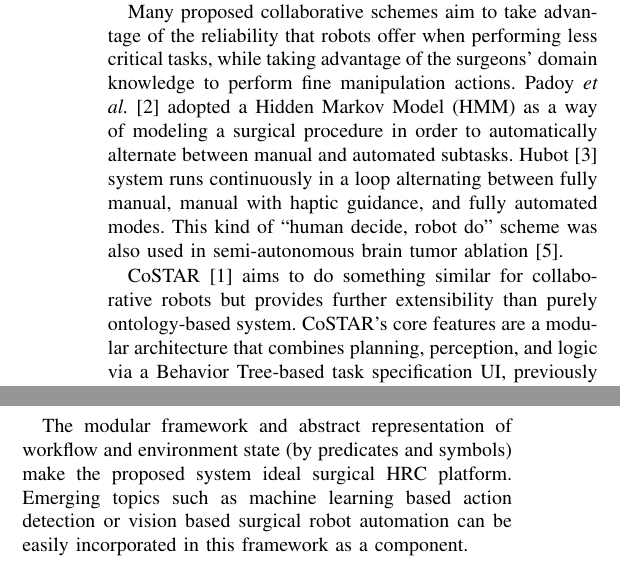
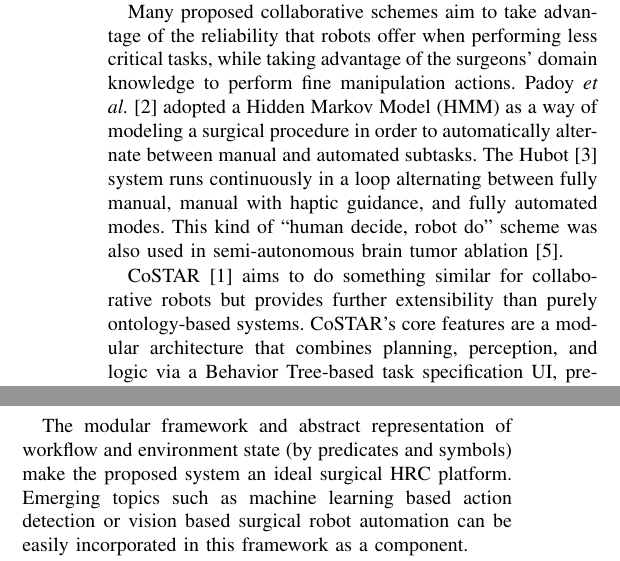
Before and after one commit to bcjiang/IROS2017Workshop, a LaTeX paper (main.tex): two parts of the columns of pages 1 and 2 of 2, joined at a grey line, cut so that both start at the same text. Compiled offline with pdfLaTeX.

Commit message:
Minor updates

```diff
--- a/main.tex
+++ b/main.tex
@@ -50,13 +50,13 @@ Human-Robot Collaboration (HRC) in surgery has been an emerging field of study i
 
 Surgical robots have been increasingly adopted in clinical procedures to support surgeons with various tasks, although most systems currently available are under full control of the surgeon. It is suggested in recent studies \cite{padoy2011human,berthet2016hubot,bauzano2016collaborative,hu2015semi} that incorporating further intelligence into the surgical robot will free surgeons from repetitive tasks, reduce large movements of the master manipulator to avoid frequent clutching and readjusting hand position, and achieve better overall precision and accuracy.
 
-Many proposed collaborative schemes aim to take advantage of the reliability that robots offer when performing less critical tasks, while taking advantage of the surgeons' domain knowledge to perform fine manipulation actions. Padoy \textit{et al.}~\cite{padoy2011human} adopted a Hidden Markov Model (HMM) as a way of modeling a surgical procedure in order to automatically alternate between manual and automated subtasks. Hubot~\cite{berthet2016hubot} system runs continuously in a loop alternating between fully manual, manual with haptic guidance, and fully automated modes. This kind of ``human decide, robot do'' scheme was also used in semi-autonomous brain tumor ablation \cite{hu2015semi}.
+Many proposed collaborative schemes aim to take advantage of the reliability that robots offer when performing less critical tasks, while taking advantage of the surgeons' domain knowledge to perform fine manipulation actions. Padoy \textit{et al.}~\cite{padoy2011human} adopted a Hidden Markov Model (HMM) as a way of modeling a surgical procedure in order to automatically alternate between manual and automated subtasks. The Hubot~\cite{berthet2016hubot} system runs continuously in a loop alternating between fully manual, manual with haptic guidance, and fully automated modes. This kind of ``human decide, robot do'' scheme was also used in semi-autonomous brain tumor ablation \cite{hu2015semi}.
 
 %Therefore, we propose a common task specification framework where tasks can be represented by nodes of behavior tree, corresponding to different phases in these collaborative schemes. The user can easily construct a Behavior Tree to automate parts of the procedure to adapt it to their specific scenarios.
 
 %Collaboration system for HALS procedure \cite{bauzano2016collaborative} where surgeon inserts a hand into abdomen while operating the laparoscopic instrument using the other hand also utilizes a workflow manager to allow the robot being informed of the current state of intervention.
 
-CoSTAR~\cite{paxton2017costar} aims to do something similar for collaborative robots but provides further extensibility than purely ontology-based system.
+CoSTAR~\cite{paxton2017costar} aims to do something similar for collaborative robots but provides further extensibility than purely ontology-based systems.
 %This work is a surgical generalization of our previous work in \cite{paxton2017costar}, where the aim is to provide an easy way of authoring task plans for industrial robots such as UR5 and KUKA LBR iiwa.
 CoSTAR's core features are a modular architecture that combines planning, perception, and logic via a Behavior Tree-based task specification UI, previously shown on the KUKA LBR iiwa and the Universal Robots UR5. Here, we propose to adapt and expand the system to make it suitable for surgical robotics, where an expert user can construct a Behavior Tree to automate parts of the procedure and adapt it to their specific scenarios.
 The system setup is shown in Fig.~\ref{fig:dvrk}.
@@ -129,7 +129,7 @@ By automating the PSM2 pick-and-place, the surgeon can focus on using PSM1 to pl
 
 
 \section{Conclusion}
-The modular framework and abstract representation of workflow and environment state (by predicates and symbols) make the proposed system ideal surgical HRC platform. Emerging topics such as machine learning based action detection or vision based surgical robot automation can be easily incorporated in this framework as a component.
+The modular framework and abstract representation of workflow and environment state (by predicates and symbols) make the proposed system an ideal surgical HRC platform. Emerging topics such as machine learning based action detection or vision based surgical robot automation can be easily incorporated in this framework as a component.
 
 For the proposed system itself, it allows surgeons to easily author task plans for various scenarios with an appropriate level of automation. This will be of great benefit when multiple robot arms are present (such as a full da Vinci Surgical System) or in a Hand-Assisted Laparoscopic Surgery (HALS) procedure \cite{bauzano2016collaborative} where the surgeon only has one free hand to operate multiple tools.
 
```
